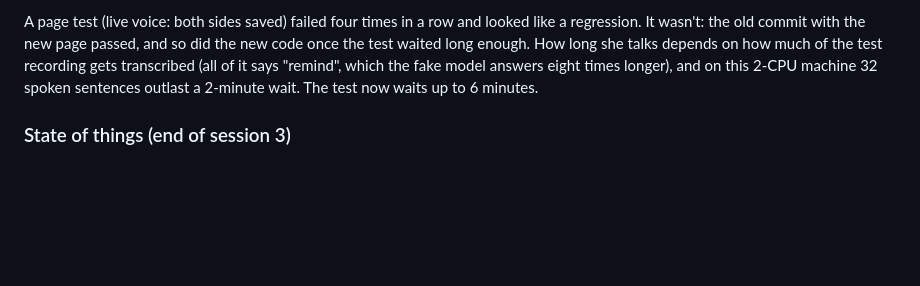
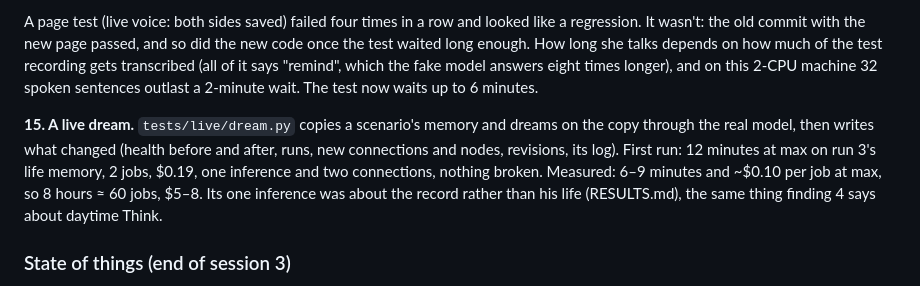
Before and after one commit to cybercryptixcoder/Avy, a Markdown page: docs/BUILDLOG.md, the part around the change. GitHub-like rendering; blank space fills up the shorter version.

```diff
--- a/docs/BUILDLOG.md
+++ b/docs/BUILDLOG.md
@@ -324,6 +324,12 @@ she talks depends on how much of the test recording gets transcribed (all of it
 model answers eight times longer), and on this 2-CPU machine 32 spoken sentences outlast a 2-minute wait. The
 test now waits up to 6 minutes.
 
+**15. A live dream.** `tests/live/dream.py` copies a scenario's memory and dreams on the copy through the real
+model, then writes what changed (health before and after, runs, new connections and nodes, revisions, its log).
+First run: 12 minutes at max on run 3's life memory, 2 jobs, $0.19, one inference and two connections, nothing
+broken. Measured: 6–9 minutes and ~$0.10 per job at max, so 8 hours ≈ 60 jobs, $5–8. Its one inference was
+about the record rather than his life (RESULTS.md), the same thing finding 4 says about daytime Think.
+
 ### State of things (end of session 3)
 
 **Everything below is on `main`, in his name, and tested** (offline suites: memory, luminal, files, import,
```
Also changed, not shown: ARCHITECTURE.md (+3 -0 lines), 1 other file.
